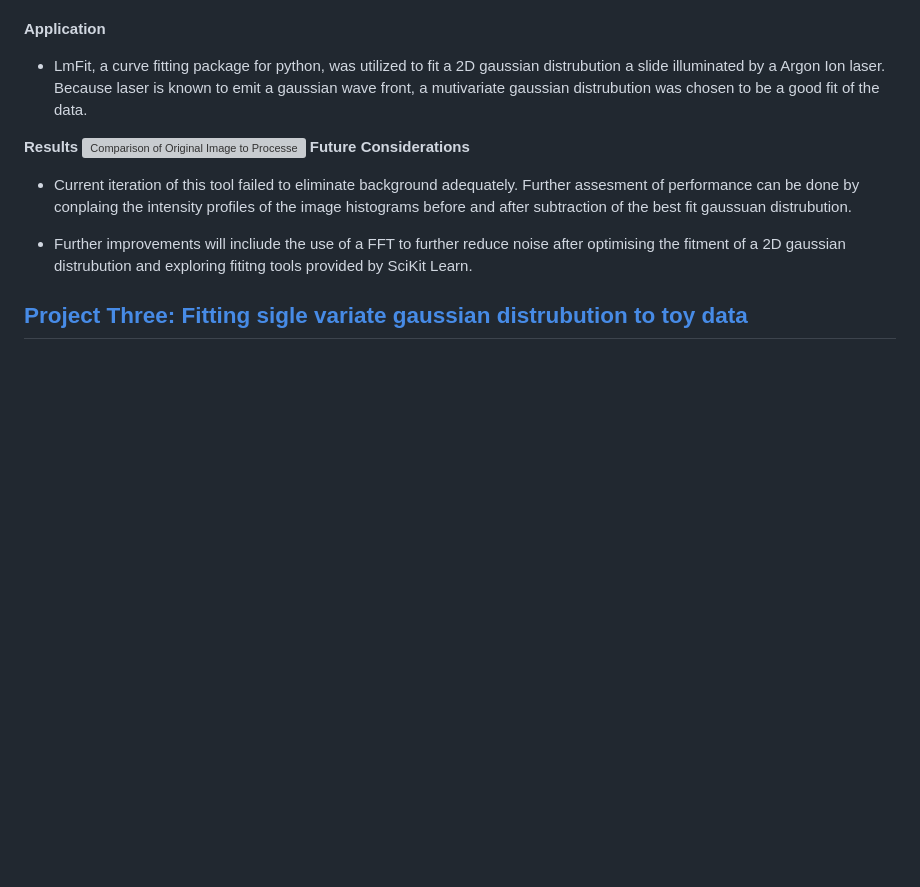
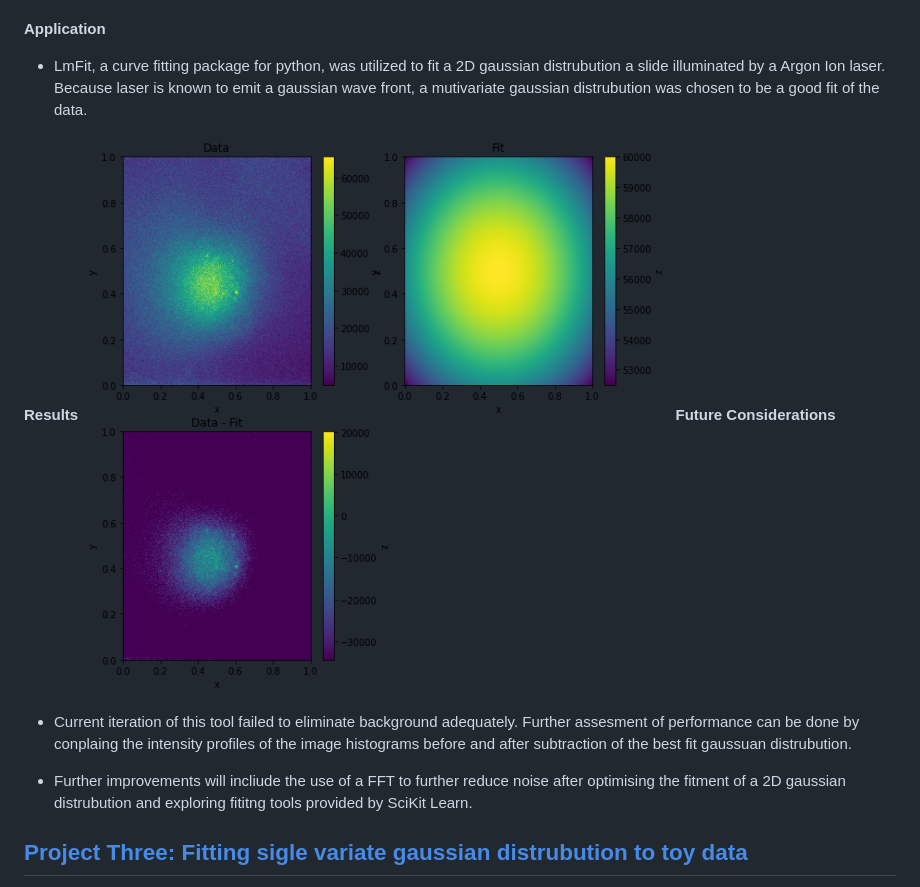
Before and after one commit to munsonbrian/munsonbrian.github.io, a Markdown page: README.md, the part around the change. Drawn GitHub-style; blank space fills up the shorter version; grey boxes are pictures that could not be loaded.

```diff
--- a/README.md
+++ b/README.md
@@ -22,7 +22,7 @@
 - LmFit, a curve fitting package for python, was utilized to fit a 2D gaussian distrubution a slide illuminated by a Argon Ion laser. Because laser is known to emit a gaussian wave front, a mutivariate gaussian distrubution was chosen to be a good fit of the data.
 
 **Results**
-![Comparison of Original Image to Processed Image](images/Gauss_fit_lmfit.pdf 'Comparison of Original Image to Processed Image')
+![Comparison of Original Image to Processed Image](images/2d_guass_fit.png 'Comparison of Original Image to Processed Image')
 **Future Considerations**
 - Current iteration of this tool failed to eliminate background adequately. Further assesment of performance can be done by conplaing the intensity profiles of the image histograms before and after subtraction of the best fit gaussuan distrubution.
 
```
